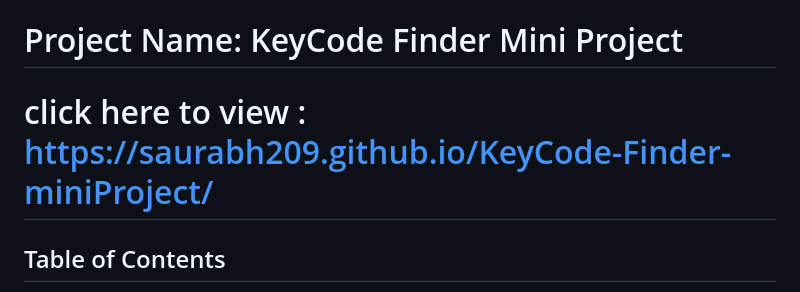
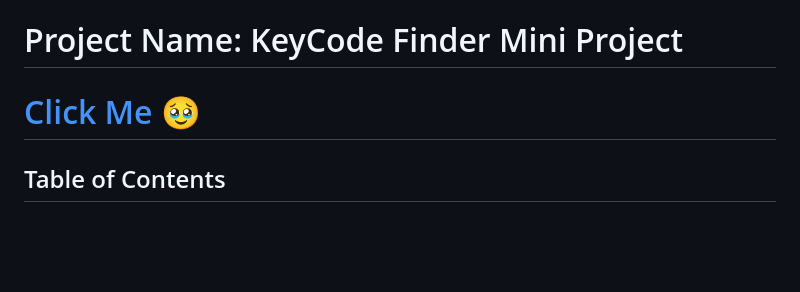
Before and after one commit to Saurabh209/KeyCode-Finder-miniProject, a Markdown page: README.md, the part around the change. GitHub-like rendering; blank space fills up the shorter version.

```diff
--- a/README.md
+++ b/README.md
@@ -1,5 +1,5 @@
 # Project Name: KeyCode Finder Mini Project
-# click here to view :  https://saurabh209.github.io/KeyCode-Finder-miniProject/
+# <a href="https://saurabh209.github.io/KeyCode-Finder-miniProject/">Click Me 🥹 </a>
 ## Table of Contents
 
 1. [Introduction](#introduction)
```
